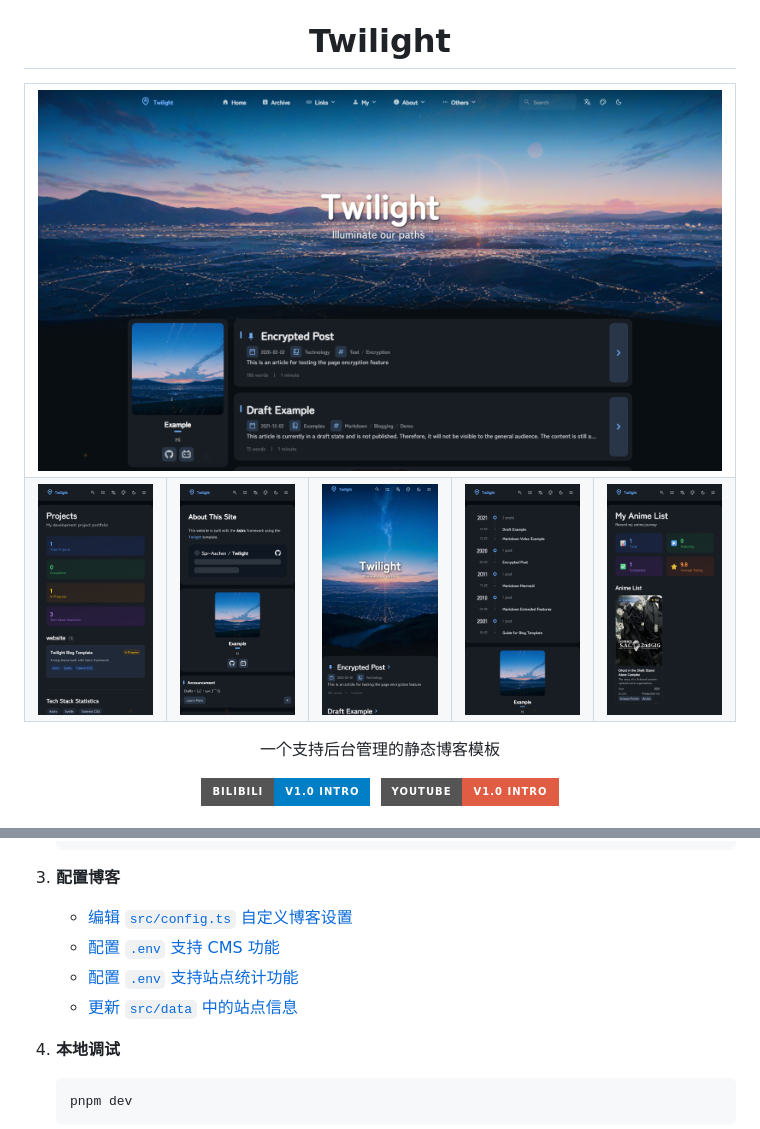
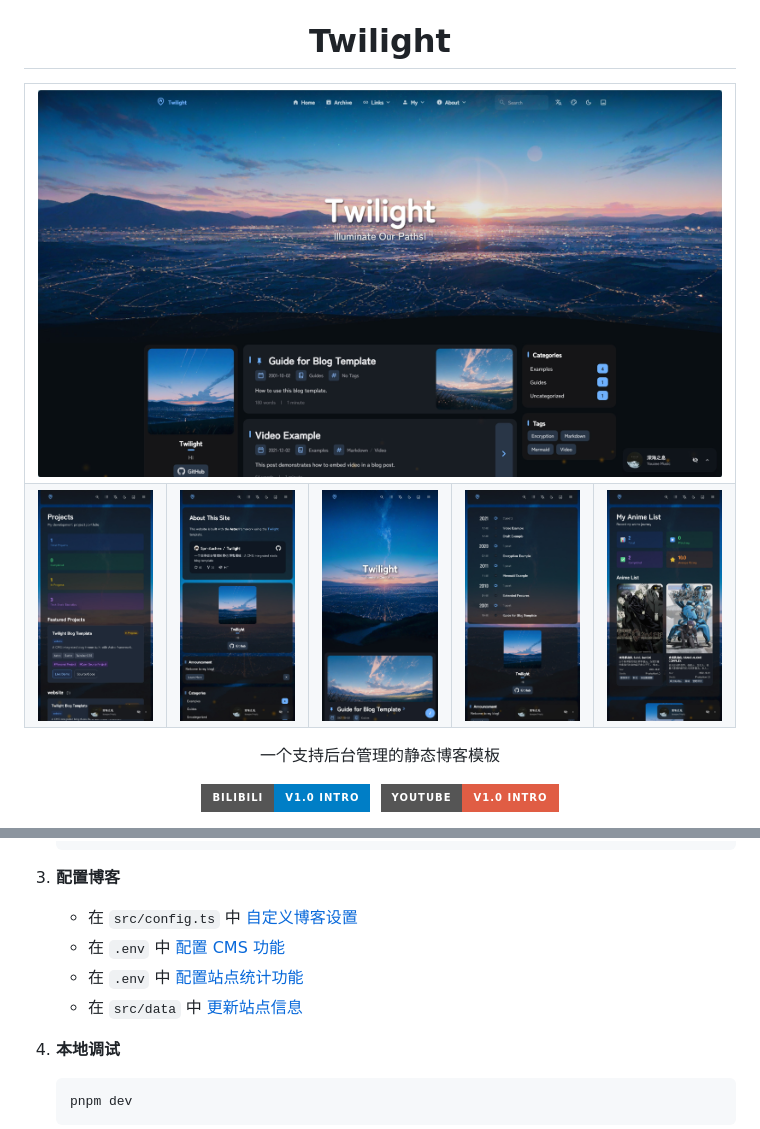
Before and after one commit to Hitori-Bochhii/Hitori-Bochhii.github.io, a Markdown page: docs/README_ZH.md, 2 parts joined by grey strips. Drawn GitHub-style; pictures changed too: docs/image/Desktop.jpg, docs/image/Mobile_1.jpg, docs/image/Mobile_2.jpg; badges without logos.

````diff
--- a/docs/README_ZH.md
+++ b/docs/README_ZH.md
@@ -47,10 +47,10 @@
    ```
 
 3. **配置博客**
-   - [编辑 `src/config.ts` 自定义博客设置](https://docs.twilight.spr-aachen.com/config/core)
-   - [配置 `.env` 支持 CMS 功能](https://docs.twilight.spr-aachen.com/config/cms)
-   - [配置 `.env` 支持站点统计功能](https://docs.twilight.spr-aachen.com/config/analytics)
-   - [更新 `src/data` 中的站点信息](https://docs.twilight.spr-aachen.com/config/data)
+   - 在 `src/config.ts` 中 [自定义博客设置](https://docs.twilight.spr-aachen.com/config/core)
+   - 在 `.env` 中 [配置 CMS 功能](https://docs.twilight.spr-aachen.com/config/cms)
+   - 在 `.env` 中 [配置站点统计功能](https://docs.twilight.spr-aachen.com/config/analytics)
+   - 在 `src/data` 中 [更新站点信息](https://docs.twilight.spr-aachen.com/config/data)
 
 4. **本地调试**
    ```bash
````
Also changed, not shown: README.md (+4 -4 lines).
